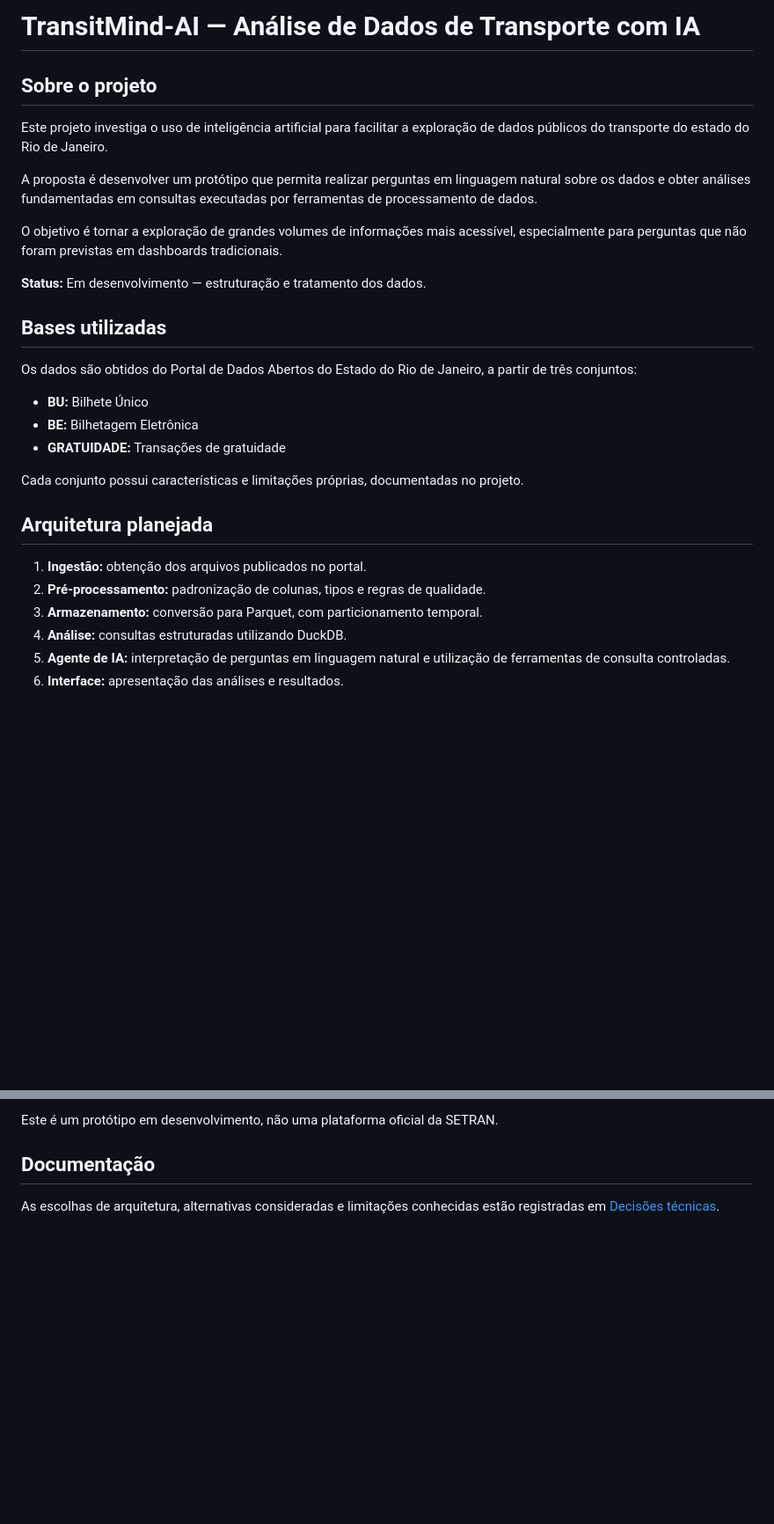
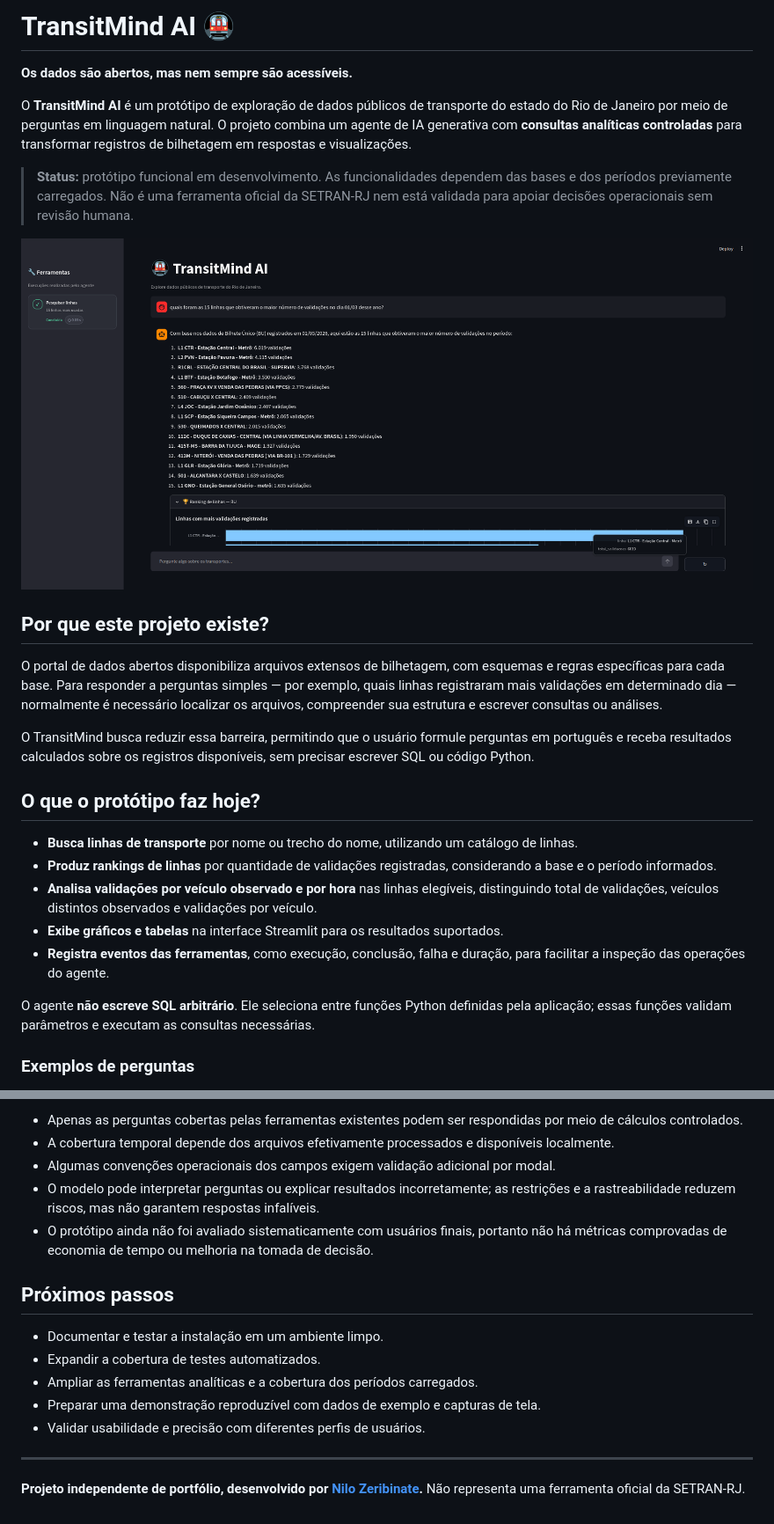
Before and after one commit to NiloZeribinate/TransitMind-AI, a Markdown page: readme.md, 2 parts joined by grey strips. Shown at 88% size. Rendered like a GitHub page; pictures changed too: assets/interacao-chat-bot.png (added); blank space fills up the shorter version.

```diff
--- a/readme.md
+++ b/readme.md
@@ -1,31 +1,28 @@
-# TransitMind-AI — Análise de Dados de Transporte com IA
+# TransitMind AI 🚇
 
-## Sobre o projeto
+**Os dados são abertos, mas nem sempre são acessíveis.**
 
-Este projeto investiga o uso de inteligência artificial para facilitar a exploração de dados públicos do transporte do estado do Rio de Janeiro.
+O **TransitMind AI** é um protótipo de exploração de dados públicos de transporte do estado do Rio de Janeiro por meio de perguntas em linguagem natural. O projeto combina um agente de IA generativa com **consultas analíticas controladas** para transformar registros de bilhetagem em respostas e visualizações.
 
-A proposta é desenvolver um protótipo que permita realizar perguntas em linguagem natural sobre os dados e obter análises fundamentadas em consultas executadas por ferramentas de processamento de dados.
+> **Status:** protótipo funcional em desenvolvimento. As funcionalidades dependem das bases e dos períodos previamente carregados. Não é uma ferramenta oficial da SETRAN-RJ nem está validada para apoiar decisões operacionais sem revisão humana.
 
-O objetivo é tornar a exploração de grandes volumes de informações mais acessível, especialmente para perguntas que não foram previstas em dashboards tradicionais.
+![Captura de tela de uma interação com o chat bot. Ele responde a quantidade de validações das 15 linhas de maior volume que ocorram no período requisitado](./assets/interacao-chat-bot.png)
 
-**Status:** Em desenvolvimento — estruturação e tratamento dos dados.
+## Por que este projeto existe?
 
-## Bases utilizadas
+O portal de dados abertos disponibiliza arquivos extensos de bilhetagem, com esquemas e regras específicas para cada base. Para responder a perguntas simples — por exemplo, quais linhas registraram mais validações em determinado dia — normalmente é necessário localizar os arquivos, compreender sua estrutura e escrever consultas ou análises.
 
-Os dados são obtidos do Portal de Dados Abertos do Estado do Rio de Janeiro, a partir de três conjuntos:
+O TransitMind busca reduzir essa barreira, permitindo que o usuário formule perguntas em português e receba resultados calculados sobre os registros disponíveis, sem precisar escrever SQL ou código Python.
 
-- **BU:** Bilhete Único
-- **BE:** Bilhetagem Eletrônica
-- **GRATUIDADE:** Transações de gratuidade
+## O que o protótipo faz hoje?
 
-Cada conjunto possui características e limitações próprias, documentadas no projeto.
+- **Busca linhas de transporte** por nome ou trecho do nome, utilizando um catálogo de linhas.
+- **Produz rankings de linhas** por quantidade de validações registradas, considerando a base e o período informados.
+- **Analisa validações por veículo observado e por hora** nas linhas elegíveis, distinguindo total de validações, veículos distintos observados e validações por veículo.
+- **Exibe gráficos e tabelas** na interface Streamlit para os resultados suportados.
+- **Registra eventos das ferramentas**, como execução, conclusão, falha e duração, para facilitar a inspeção das operações do agente.
 
-## Arquitetura planejada
+O agente **não escreve SQL arbitrário**. Ele seleciona entre funções Python definidas pela aplicação; essas funções validam parâmetros e executam as consultas necessárias.
 
-1. **Ingestão:** obtenção dos arquivos publicados no portal.
-2. **Pré-processamento:** padronização de colunas, tipos e regras de qualidade.
-3. **Armazenamento:** conversão para Parquet, com particionamento temporal.
-4. **Análise:** consultas estruturadas utilizando DuckDB.
-5. **Agente de IA:** interpretação de perguntas em linguagem natural e utilização de ferramentas de consulta controladas.
-6. **Interface:** apresentação das análises e resultados.
+### Exemplos de perguntas
 
@@ -80,6 +121,18 @@ A presença de um dado no arquivo não garante sua confiabilidade semântica. As
 
-Este é um protótipo em desenvolvimento, não uma plataforma oficial da SETRAN.
+- Apenas as perguntas cobertas pelas ferramentas existentes podem ser respondidas por meio de cálculos controlados.
+- A cobertura temporal depende dos arquivos efetivamente processados e disponíveis localmente.
+- Algumas convenções operacionais dos campos exigem validação adicional por modal.
+- O modelo pode interpretar perguntas ou explicar resultados incorretamente; as restrições e a rastreabilidade reduzem riscos, mas não garantem respostas infalíveis.
+- O protótipo ainda não foi avaliado sistematicamente com usuários finais, portanto não há métricas comprovadas de economia de tempo ou melhoria na tomada de decisão.
 
-## Documentação
+## Próximos passos
 
-As escolhas de arquitetura, alternativas consideradas e limitações conhecidas estão registradas em [Decisões técnicas](docs/decisoes_tecnicas.md).
+- Documentar e testar a instalação em um ambiente limpo.
+- Expandir a cobertura de testes automatizados.
+- Ampliar as ferramentas analíticas e a cobertura dos períodos carregados.
+- Preparar uma demonstração reproduzível com dados de exemplo e capturas de tela.
+- Validar usabilidade e precisão com diferentes perfis de usuários.
+
+---
+
+**Projeto independente de portfólio, desenvolvido por [Nilo Zeribinate](https://github.com/NiloZeribinate).** Não representa uma ferramenta oficial da SETRAN-RJ.
```
Also changed, not shown: other parts of readme.md (+79 -35 lines).
